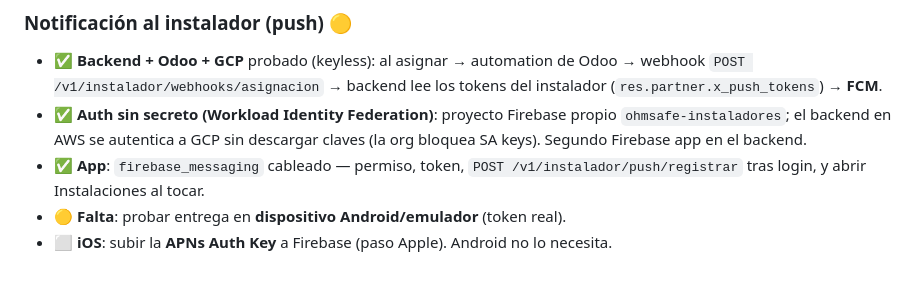
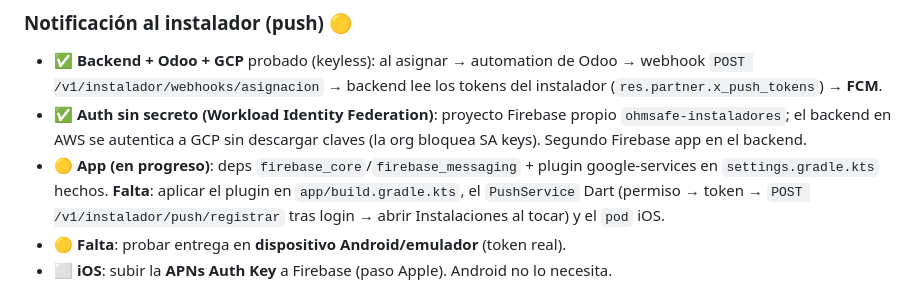
Before and after one commit to carlosm-OS/OhmSafe-APP-Instaladores, a Markdown page: docs/ESTADO-INSTALADORES.md, the part around the change. Drawn GitHub-style.

Commit message:
docs: estado — push de la app en progreso (no cableado del todo)
Co-Authored-By: Claude Opus 4.8 <noreply@anthropic.com>

```diff
--- a/docs/ESTADO-INSTALADORES.md
+++ b/docs/ESTADO-INSTALADORES.md
@@ -72,8 +72,11 @@ Odoo sin tocar Stripe/checkout:
 - ✅ **Auth sin secreto (Workload Identity Federation)**: proyecto Firebase
   propio `ohmsafe-instaladores`; el backend en AWS se autentica a GCP sin
   descargar claves (la org bloquea SA keys). Segundo Firebase app en el backend.
-- ✅ **App**: `firebase_messaging` cableado — permiso, token, `POST
-  /v1/instalador/push/registrar` tras login, y abrir Instalaciones al tocar.
+- 🟡 **App (en progreso)**: deps `firebase_core`/`firebase_messaging` + plugin
+  google-services en `settings.gradle.kts` hechos. **Falta**: aplicar el plugin en
+  `app/build.gradle.kts`, el `PushService` Dart (permiso → token → `POST
+  /v1/instalador/push/registrar` tras login → abrir Instalaciones al tocar) y el
+  `pod` iOS.
 - 🟡 **Falta**: probar entrega en **dispositivo Android/emulador** (token real).
 - ⬜ **iOS**: subir la **APNs Auth Key** a Firebase (paso Apple). Android no lo
   necesita.
```
